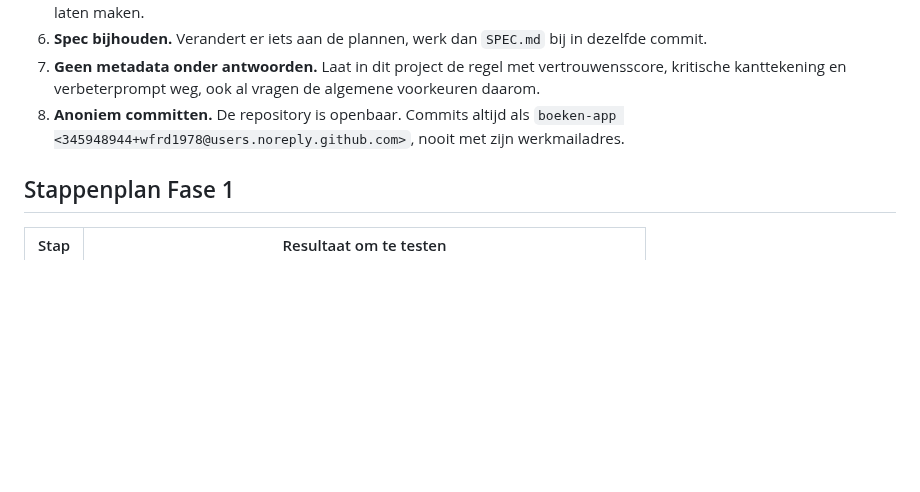
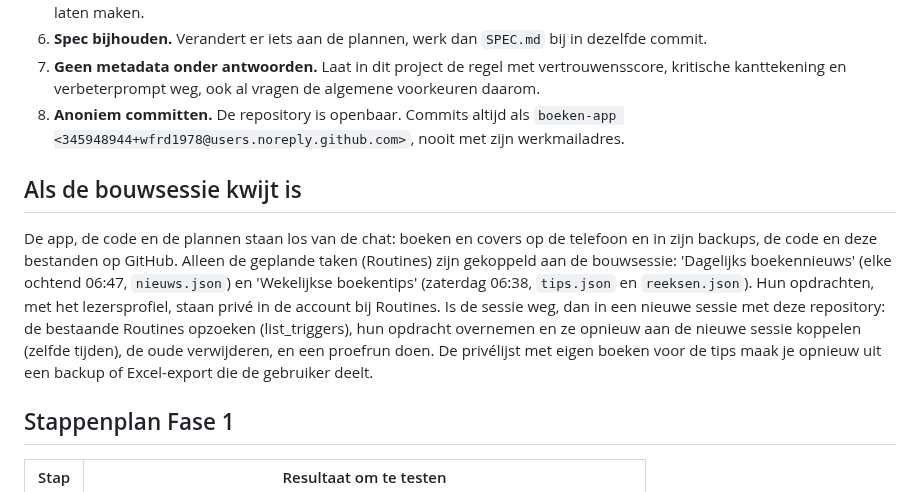
Before and after one commit to wfrd1978/boeken-app, a Markdown page: CLAUDE.md, the part around the change. Rendered like a GitHub page; blank space fills up the shorter version.

Commit message:
Herstelplan voor als de bouwsessie kwijt is
Co-Authored-By: Claude Opus 5.5 <noreply@anthropic.com>
Claude-Session: https://claude.ai/code/session_013cYD8tQR5LNYySVuVo5SHj

```diff
--- a/CLAUDE.md
+++ b/CLAUDE.md
@@ -41,6 +41,10 @@ Persoonlijke gegevens (boekenlijst, lezersprofiel) komen nooit in de repository:
 6. **Spec bijhouden.** Verandert er iets aan de plannen, werk dan `SPEC.md` bij in dezelfde commit.
 7. **Geen metadata onder antwoorden.** Laat in dit project de regel met vertrouwensscore, kritische kanttekening en verbeterprompt weg, ook al vragen de algemene voorkeuren daarom.
 8. **Anoniem committen.** De repository is openbaar. Commits altijd als `boeken-app <345948944+wfrd1978@users.noreply.github.com>`, nooit met zijn werkmailadres.
+
+## Als de bouwsessie kwijt is
+
+De app, de code en de plannen staan los van de chat: boeken en covers op de telefoon en in zijn backups, de code en deze bestanden op GitHub. Alleen de geplande taken (Routines) zijn gekoppeld aan de bouwsessie: 'Dagelijks boekennieuws' (elke ochtend 06:47, `nieuws.json`) en 'Wekelijkse boekentips' (zaterdag 06:38, `tips.json` en `reeksen.json`). Hun opdrachten, met het lezersprofiel, staan privé in de account bij Routines. Is de sessie weg, dan in een nieuwe sessie met deze repository: de bestaande Routines opzoeken (list_triggers), hun opdracht overnemen en ze opnieuw aan de nieuwe sessie koppelen (zelfde tijden), de oude verwijderen, en een proefrun doen. De privélijst met eigen boeken voor de tips maak je opnieuw uit een backup of Excel-export die de gebruiker deelt.
 
 ## Stappenplan Fase 1
 
```
